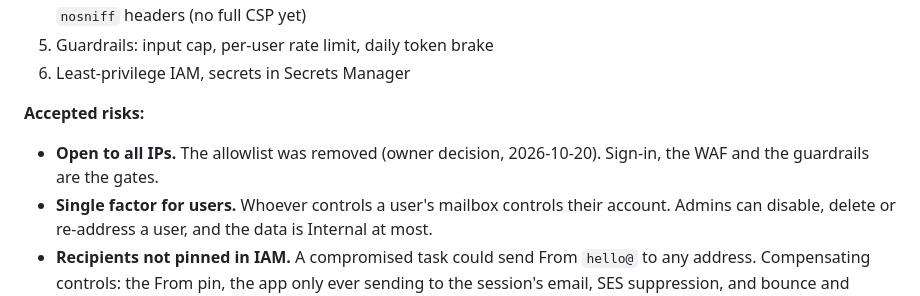
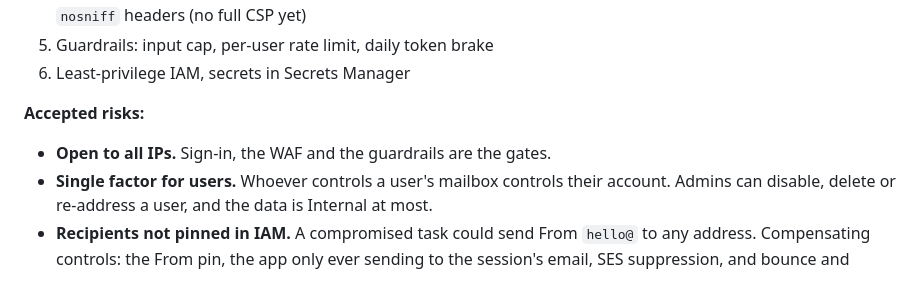
Before and after one commit to usask-aws/aws-cognito-sample-app, a Markdown page: docs/DESIGN.md, the part around one of its changes. GitHub-like rendering.

```diff
--- a/docs/DESIGN.md
+++ b/docs/DESIGN.md
@@ -626,8 +621,7 @@ alarms named `sarcastifyer-*`) can publish. It receives:
 6. Least-privilege IAM, secrets in Secrets Manager
 
 **Accepted risks:**
-- **Open to all IPs.** The allowlist was removed (owner decision, 2026-10-20). Sign-in, the WAF and
-  the guardrails are the gates.
+- **Open to all IPs.** Sign-in, the WAF and the guardrails are the gates.
 - **Single factor for users.** Whoever controls a user's mailbox controls their account. Admins can
   disable, delete or re-address a user, and the data is Internal at most.
 - **Recipients not pinned in IAM.** A compromised task could send From `hello@` to any address.
```
Also changed, not shown: other parts of docs/DESIGN.md (+9 -57 lines).
